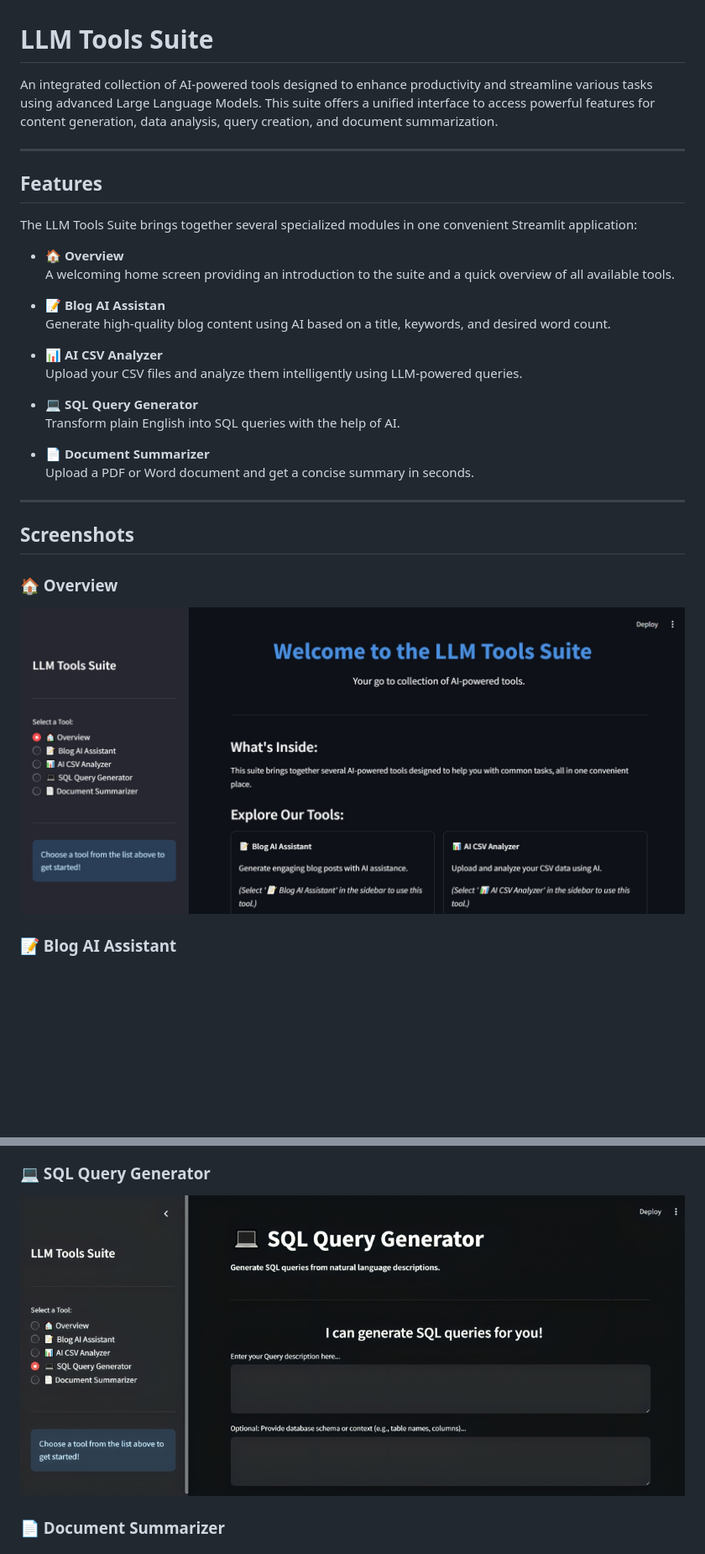
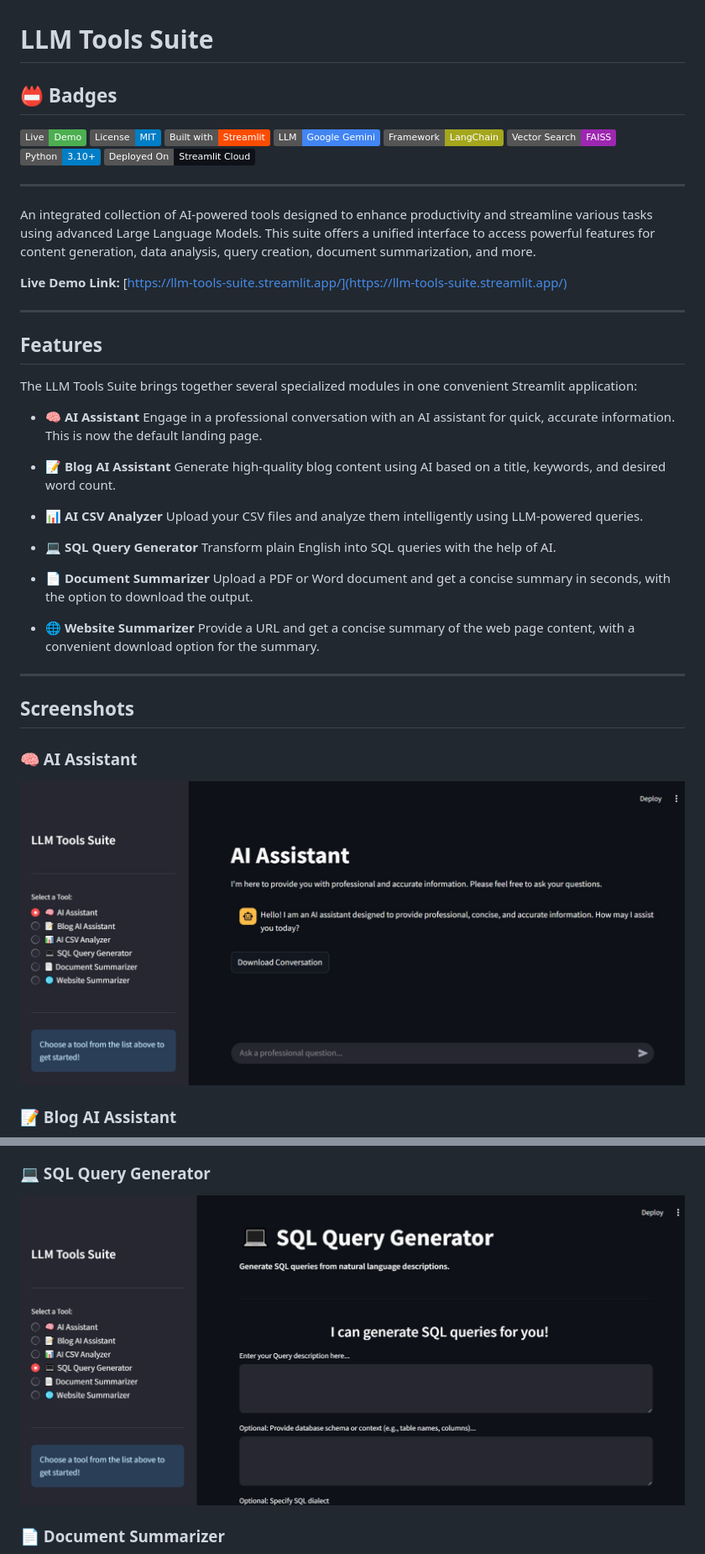
Before and after one commit to MoustafaMohamed01/llm-projects, a Markdown page: llm-tools-suite/README.md, 2 parts joined by grey strips. Shown: that part at 84% size. GitHub-like rendering; pictures changed too: llm-tools-suite/images/overview.png, llm-tools-suite/images/sql_generator.png; badges without logos; blank space fills up the shorter version.

Commit message:
LLM Tools Suite

```diff
--- a/llm-tools-suite/README.md
+++ b/llm-tools-suite/README.md
@@ -1,32 +1,51 @@
 # LLM Tools Suite
 
-An integrated collection of AI-powered tools designed to enhance productivity and streamline various tasks using advanced Large Language Models. This suite offers a unified interface to access powerful features for content generation, data analysis, query creation, and document summarization.
+## 📛 Badges
+
+[![Live Demo](https://img.shields.io/badge/Live-Demo-4CAF50?logo=streamlit\&logoColor=white)](https://llm-tools-suite.streamlit.app/)
+[![License: MIT](https://img.shields.io/badge/License-MIT-blue.svg)](LICENSE)
+[![Built with Streamlit](https://img.shields.io/badge/Built%20with-Streamlit-fc4c02?logo=streamlit\&logoColor=white)](https://streamlit.io/)
+[![LLM: Google Gemini](https://img.shields.io/badge/LLM-Google%20Gemini-4285F4?logo=google\&logoColor=white)](https://ai.google.dev/)
+[![LangChain](https://img.shields.io/badge/Framework-LangChain-yellowgreen?logo=python\&logoColor=white)](https://www.langchain.com/)
+[![FAISS](https://img.shields.io/badge/Vector%20Search-FAISS-9c27b0)](https://github.com/facebookresearch/faiss)
+[![Python](https://img.shields.io/badge/Python-3.10+-blue?logo=python\&logoColor=white)](https://www.python.org/)
+[![Platform](https://img.shields.io/badge/Deployed%20On-Streamlit%20Cloud-0e1117?logo=streamlit)](https://streamlit.io/cloud)
 
 ---
 
+An integrated collection of AI-powered tools designed to enhance productivity and streamline various tasks using advanced Large Language Models. This suite offers a unified interface to access powerful features for content generation, data analysis, query creation, document summarization, and more.
+
+**Live Demo Link:** [https://llm-tools-suite.streamlit.app/](https://llm-tools-suite.streamlit.app/)
+
+-----
+
 ## Features
+
 The LLM Tools Suite brings together several specialized modules in one convenient Streamlit application:
 
-- **🏠 Overview**
-  A welcoming home screen providing an introduction to the suite and a quick overview of all available tools.
+  * **🧠 AI Assistant**
+    Engage in a professional conversation with an AI assistant for quick, accurate information. This is now the default landing page.
 
-- **📝 Blog AI Assistan**
-  Generate high-quality blog content using AI based on a title, keywords, and desired word count.
+  * **📝 Blog AI Assistant**
+    Generate high-quality blog content using AI based on a title, keywords, and desired word count.
 
-- **📊 AI CSV Analyzer**
-  Upload your CSV files and analyze them intelligently using LLM-powered queries.
+  * **📊 AI CSV Analyzer**
+    Upload your CSV files and analyze them intelligently using LLM-powered queries.
 
-- **💻 SQL Query Generator**
-  Transform plain English into SQL queries with the help of AI.
+  * **💻 SQL Query Generator**
+    Transform plain English into SQL queries with the help of AI.
 
-- **📄 Document Summarizer**
-  Upload a PDF or Word document and get a concise summary in seconds.
+  * **📄 Document Summarizer**
+    Upload a PDF or Word document and get a concise summary in seconds, with the option to download the output.
 
----
+  * **🌐 Website Summarizer**
+    Provide a URL and get a concise summary of the web page content, with a convenient download option for the summary.
+
+-----
 
 ## Screenshots
 
-### 🏠 Overview
+### 🧠 AI Assistant
 ![Overview](images/overview.png)
 
 ### 📝 Blog AI Assistant
```
Also changed, not shown: other parts of llm-tools-suite/README.md (+79 -45 lines), llm-tools-suite/images/website_summarizer.png (added), 9 other files.
